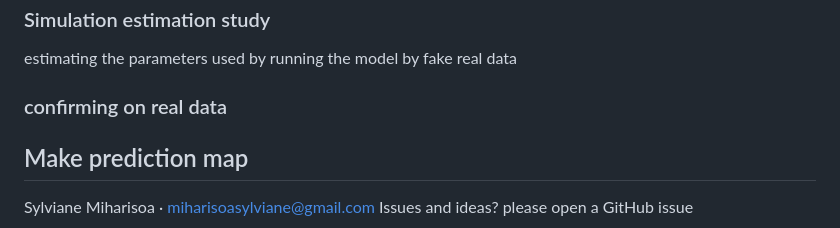
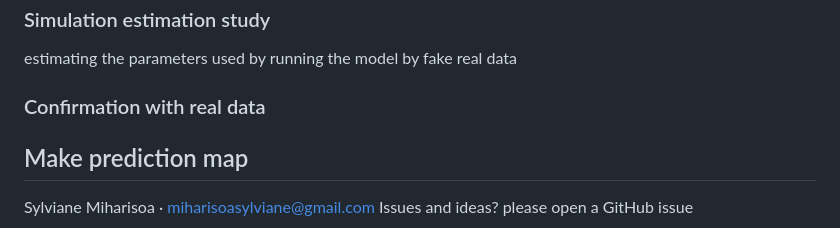
Before and after one commit to MiharisoaSylviane/phd_ir_mapping, a Markdown page: README.md, the part around the change. GitHub-like rendering.

```diff
--- a/README.md
+++ b/README.md
@@ -42,7 +42,7 @@ Produce a greta version syntax of the simulation code
 ## Fit greta version on the real data
 ### Simulation estimation study
 estimating the parameters used by running the model by fake real data
-### confirming on real data
+### Confirmation with real data
 
 
 
```
